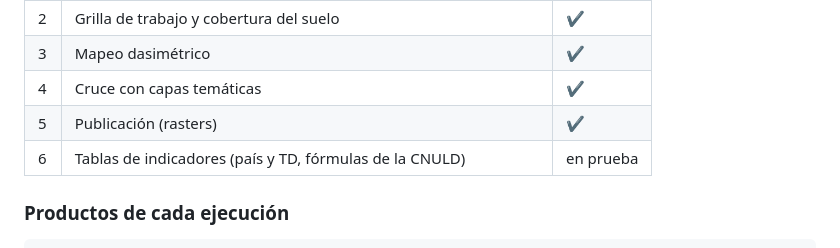
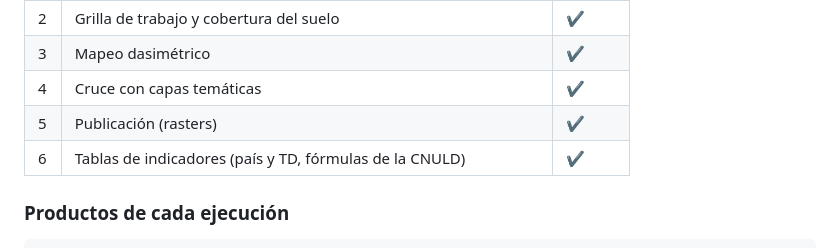
Before and after one commit to AugustoBellanich/poblar, a Markdown page: README.md, the part around the change. Drawn GitHub-style.

Commit message:
README: etapa 6 verificada contra las Tablas 6 a 11 del informe (2022)
Co-Authored-By: Claude Opus 5.5 <noreply@anthropic.com>
Claude-Session: https://claude.ai/code/session_01M4C8eNJjoheCXoAdL455VU

```diff
--- a/README.md
+++ b/README.md
@@ -25,7 +25,7 @@ En Colab: [`cuadernos/ejecutar_en_colab.ipynb`](cuadernos/ejecutar_en_colab.ipyn
 | 3 | Mapeo dasimétrico | ✔ |
 | 4 | Cruce con capas temáticas | ✔ |
 | 5 | Publicación (rasters) | ✔ |
-| 6 | Tablas de indicadores (país y TD, fórmulas de la CNULD) | en prueba |
+| 6 | Tablas de indicadores (país y TD, fórmulas de la CNULD) | ✔ |
 
 ### Productos de cada ejecución
 
```
